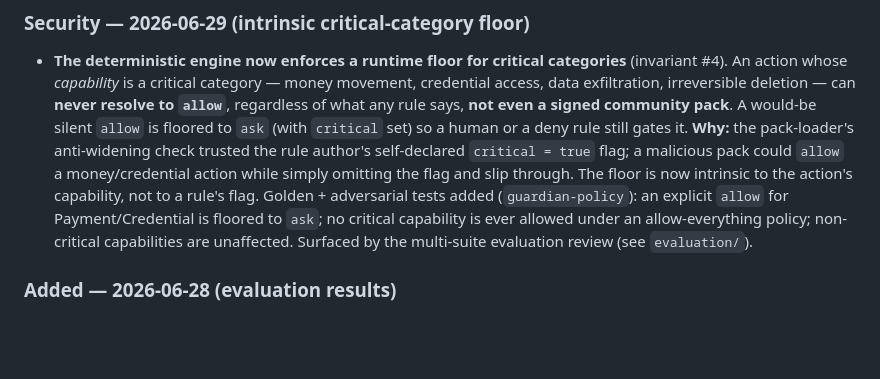
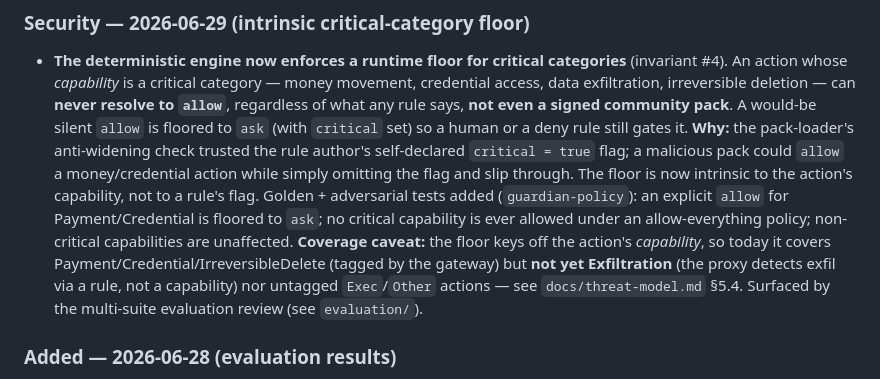
Before and after one commit to Vadale/project-guardian, a Markdown page: docs/changelog.md, the part around the change. Drawn GitHub-style; blank space fills up the shorter version.

```diff
--- a/docs/changelog.md
+++ b/docs/changelog.md
@@ -20,7 +20,11 @@ All notable changes to Project Guardian are recorded here. Format loosely follow
   to a rule's flag. Golden + adversarial tests added (`guardian-policy`): an explicit
   `allow` for Payment/Credential is floored to `ask`; no critical capability is ever
   allowed under an allow-everything policy; non-critical capabilities are unaffected.
-  Surfaced by the multi-suite evaluation review (see `evaluation/`).
+  **Coverage caveat:** the floor keys off the action's *capability*, so today it covers
+  Payment/Credential/IrreversibleDelete (tagged by the gateway) but **not yet
+  Exfiltration** (the proxy detects exfil via a rule, not a capability) nor untagged
+  `Exec`/`Other` actions — see `docs/threat-model.md` §5.4. Surfaced by the multi-suite
+  evaluation review (see `evaluation/`).
 
 ### Added — 2026-06-28 (evaluation results)
 - **Published the first Guardian evaluation scorecard** (`evaluation/README.md` §7).
```
Also changed, not shown: docs/threat-model.md (+15 -5 lines).
